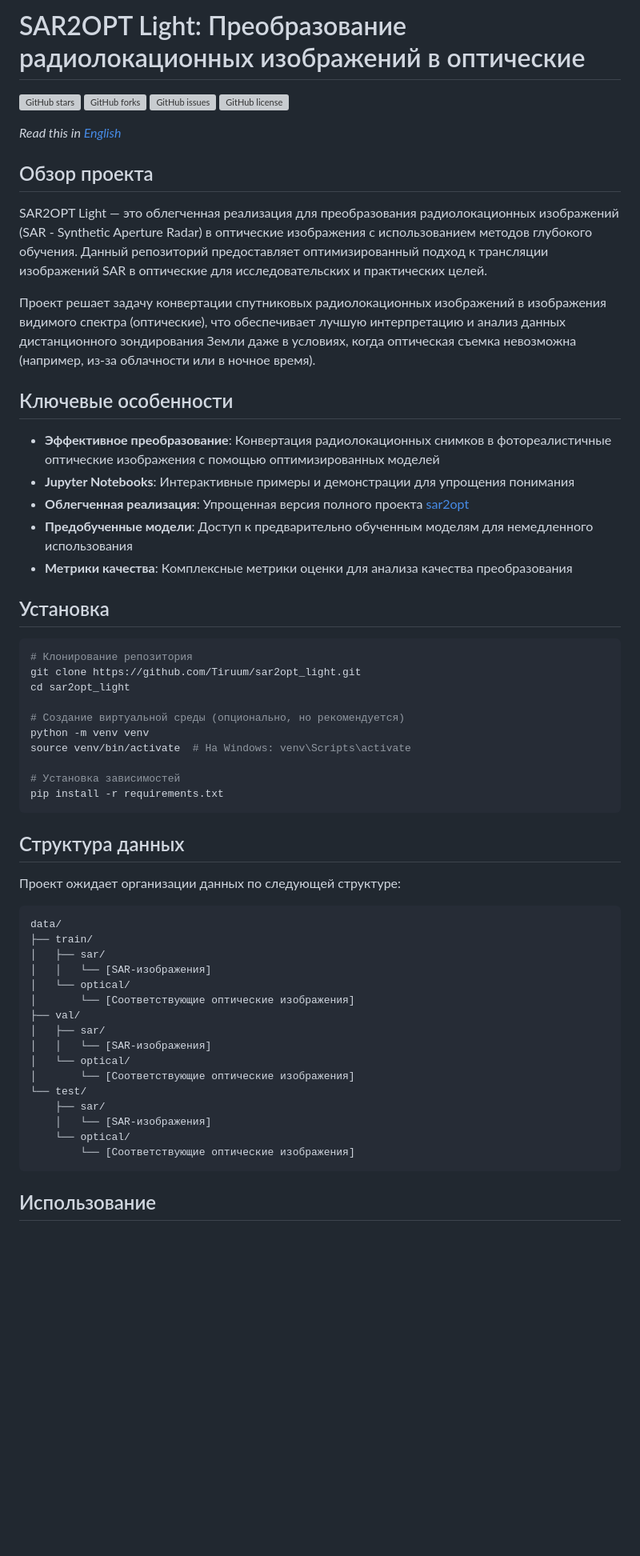
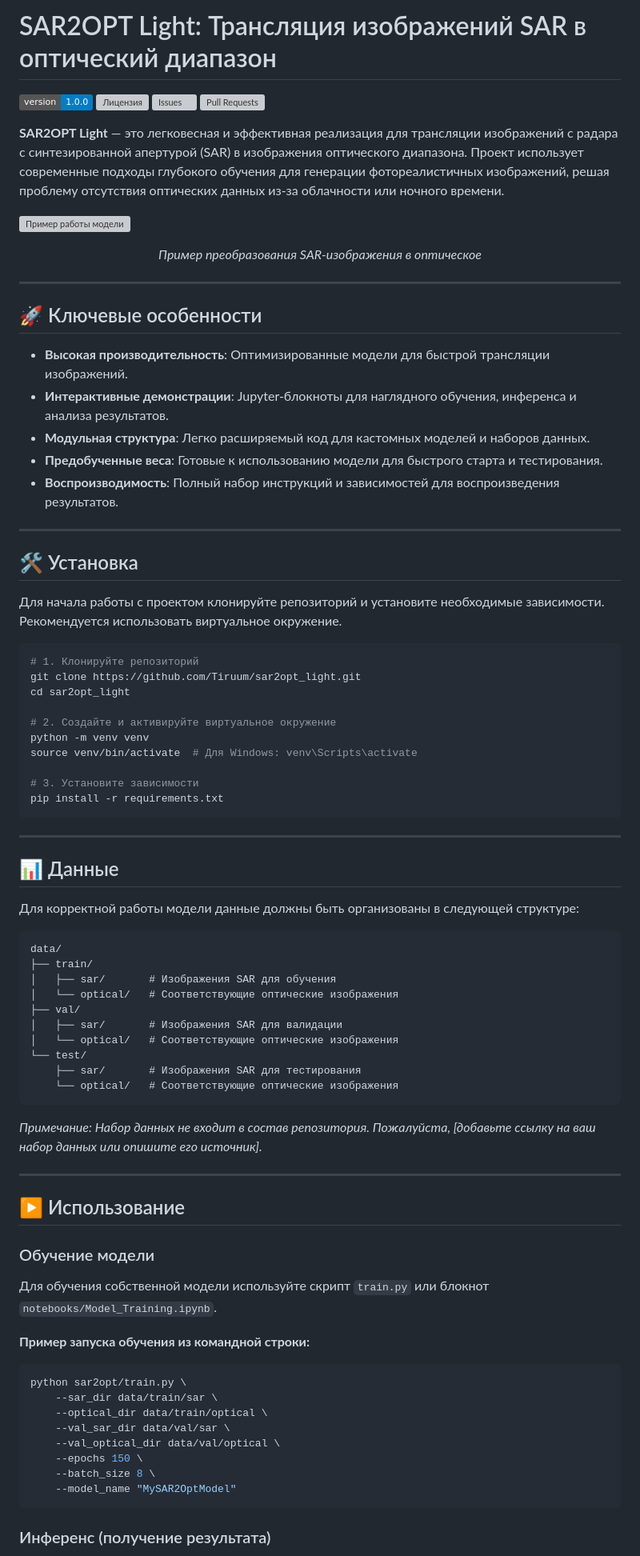
Before and after one commit to Tiruum/sar2opt_light, a Markdown page: README.md, the part around the change printed below. Shown: that part at 80% size. GitHub-like rendering; badges without logos; blank space fills up the shorter version; grey boxes are pictures that could not be loaded.

Commit message:
Revise README for project name and features update
Updated README to reflect project name change and added new features.

````diff
--- a/README.md
+++ b/README.md
@@ -1,63 +1,83 @@
-# SAR2OPT Light: Преобразование радиолокационных изображений в оптические
+# SAR2OPT Light: Трансляция изображений SAR в оптический диапазон
 
-![GitHub stars](https://img.shields.io/github/stars/Tiruum/sar2opt_light?style=social)
-![GitHub forks](https://img.shields.io/github/forks/Tiruum/sar2opt_light?style=social)
-![GitHub issues](https://img.shields.io/github/issues/Tiruum/sar2opt_light)
-![GitHub license](https://img.shields.io/github/license/Tiruum/sar2opt_light)
+[![Версия](https://img.shields.io/badge/version-1.0.0-blue)](https://github.com/Tiruum/sar2opt_light)
+[![Лицензия](https://img.shields.io/github/license/Tiruum/sar2opt_light)](LICENSE)
+[![Issues](https://img.shields.io/github/issues/Tiruum/sar2opt_light)](https://github.com/Tiruum/sar2opt_light/issues)
+[![Pull Requests](https://img.shields.io/github/issues-pr/Tiruum/sar2opt_light)](https://github.com/Tiruum/sar2opt_light/pulls)
 
-*Read this in [English](README.md)*
+**SAR2OPT Light** — это легковесная и эффективная реализация для трансляции изображений с радара с синтезированной апертурой (SAR) в изображения оптического диапазона. Проект использует современные подходы глубокого обучения для генерации фотореалистичных изображений, решая проблему отсутствия оптических данных из-за облачности или ночного времени.
 
-## Обзор проекта
+![Пример работы модели](https://user-images.githubusercontent.com/username/repo/assets/demo.gif)
+*<p align="center">Пример преобразования SAR-изображения в оптическое</p>*
 
-SAR2OPT Light — это облегченная реализация для преобразования радиолокационных изображений (SAR - Synthetic Aperture Radar) в оптические изображения с использованием методов глубокого обучения. Данный репозиторий предоставляет оптимизированный подход к трансляции изображений SAR в оптические для исследовательских и практических целей.
+---
 
-Проект решает задачу конвертации спутниковых радиолокационных изображений в изображения видимого спектра (оптические), что обеспечивает лучшую интерпретацию и анализ данных дистанционного зондирования Земли даже в условиях, когда оптическая съемка невозможна (например, из-за облачности или в ночное время).
+## 🚀 Ключевые особенности
 
-## Ключевые особенности
+- **Высокая производительность**: Оптимизированные модели для быстрой трансляции изображений.
+- **Интерактивные демонстрации**: Jupyter-блокноты для наглядного обучения, инференса и анализа результатов.
+- **Модульная структура**: Легко расширяемый код для кастомных моделей и наборов данных.
+- **Предобученные веса**: Готовые к использованию модели для быстрого старта и тестирования.
+- **Воспроизводимость**: Полный набор инструкций и зависимостей для воспроизведения результатов.
 
-- **Эффективное преобразование**: Конвертация радиолокационных снимков в фотореалистичные оптические изображения с помощью оптимизированных моделей
-- **Jupyter Notebooks**: Интерактивные примеры и демонстрации для упрощения понимания
-- **Облегченная реализация**: Упрощенная версия полного проекта [sar2opt](https://github.com/Tiruum/sar2opt)
-- **Предобученные модели**: Доступ к предварительно обученным моделям для немедленного использования
-- **Метрики качества**: Комплексные метрики оценки для анализа качества преобразования
+---
 
-## Установка
+## 🛠️ Установка
+
+Для начала работы с проектом клонируйте репозиторий и установите необходимые зависимости. Рекомендуется использовать виртуальное окружение.
 
 ```bash
-# Клонирование репозитория
+# 1. Клонируйте репозиторий
 git clone https://github.com/Tiruum/sar2opt_light.git
 cd sar2opt_light
 
-# Создание виртуальной среды (опционально, но рекомендуется)
+# 2. Создайте и активируйте виртуальное окружение
 python -m venv venv
-source venv/bin/activate  # На Windows: venv\Scripts\activate
+source venv/bin/activate  # Для Windows: venv\Scripts\activate
 
-# Установка зависимостей
+# 3. Установите зависимости
 pip install -r requirements.txt
 ```
 
-## Структура данных
+---
 
-Проект ожидает организации данных по следующей структуре:
+## 📊 Данные
+
+Для корректной работы модели данные должны быть организованы в следующей структуре:
 
 ```
 data/
 ├── train/
-│   ├── sar/
-│   │   └── [SAR-изображения]
-│   └── optical/
-│       └── [Соответствующие оптические изображения]
+│   ├── sar/       # Изображения SAR для обучения
+│   └── optical/   # Соответствующие оптические изображения
 ├── val/
-│   ├── sar/
-│   │   └── [SAR-изображения]
-│   └── optical/
-│       └── [Соответствующие оптические изображения]
+│   ├── sar/       # Изображения SAR для валидации
+│   └── optical/   # Соответствующие оптические изображения
 └── test/
-    ├── sar/
-    │   └── [SAR-изображения]
-    └── optical/
-        └── [Соответствующие оптические изображения]
+    ├── sar/       # Изображения SAR для тестирования
+    └── optical/   # Соответствующие оптические изображения
+```
+*Примечание: Набор данных не входит в состав репозитория. Пожалуйста, [добавьте ссылку на ваш набор данных или опишите его источник].*
+
+---
+
+## ▶️ Использование
+
+### Обучение модели
+
+Для обучения собственной модели используйте скрипт `train.py` или блокнот `notebooks/Model_Training.ipynb`.
+
+**Пример запуска обучения из командной строки:**
+```bash
+python sar2opt/train.py \
+    --sar_dir data/train/sar \
+    --optical_dir data/train/optical \
+    --val_sar_dir data/val/sar \
+    --val_optical_dir data/val/optical \
+    --epochs 150 \
+    --batch_size 8 \
+    --model_name "MySAR2OptModel"
 ```
 
-## Использование
+### Инференс (получение результата)
 
````
Also changed, not shown: other parts of README.md (+52 -96 lines).
